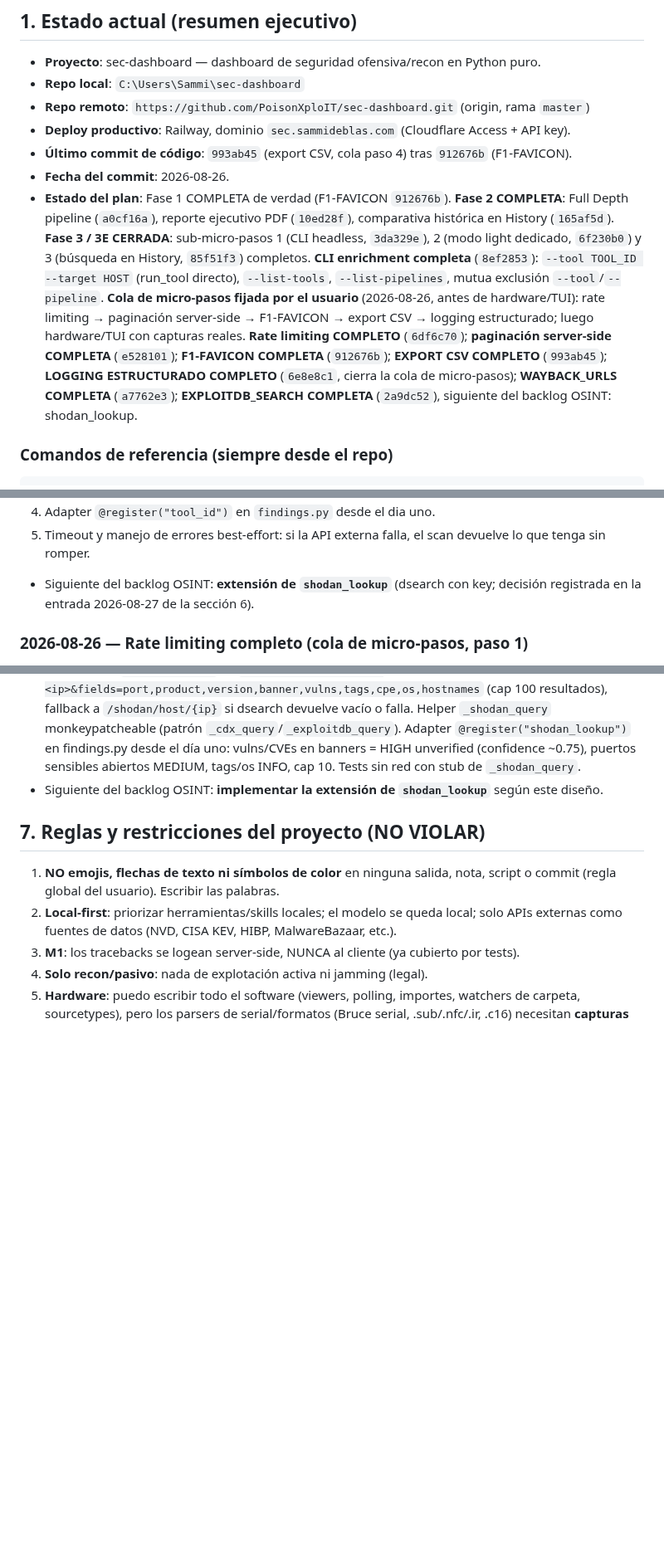
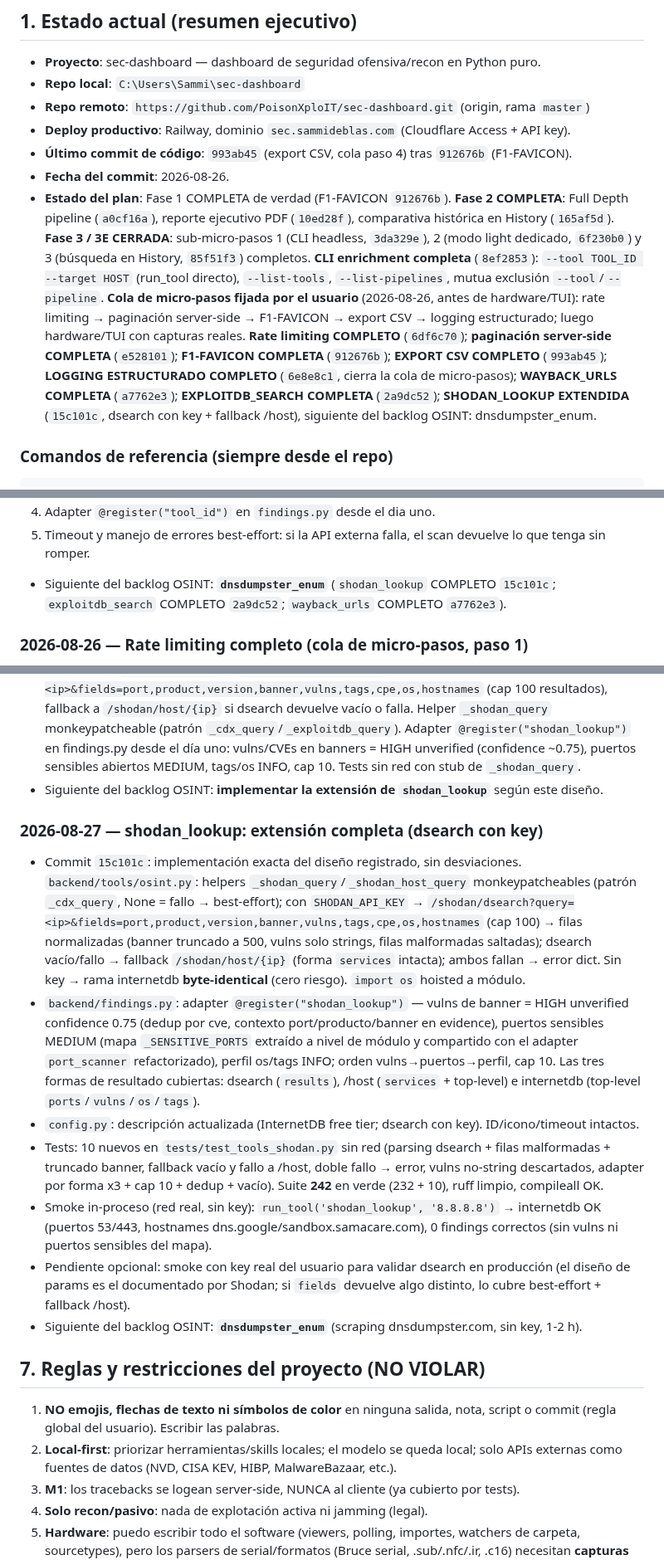
Before and after one commit to PoisonXploIT/sec-dashboard, a Markdown page: SEGUIMIENTO.md, 3 parts joined by grey strips. Shown at 83% size. Rendered like a GitHub page; blank space fills up the shorter version.

Commit message:
docs: SEGUIMIENTO — shodan_lookup extensión completa (15c101c), suite 242, siguiente backlog OSINT dnsdumpster_enum

```diff
--- a/SEGUIMIENTO.md
+++ b/SEGUIMIENTO.md
@@ -15,7 +15,7 @@
 - **Deploy productivo**: Railway, dominio `sec.sammideblas.com` (Cloudflare Access + API key).
 - **Último commit de código**: `993ab45` (export CSV, cola paso 4) tras `912676b` (F1-FAVICON).
 - **Fecha del commit**: 2026-08-26.
-- **Estado del plan**: Fase 1 COMPLETA de verdad (F1-FAVICON `912676b`). **Fase 2 COMPLETA**: Full Depth pipeline (`a0cf16a`), reporte ejecutivo PDF (`10ed28f`), comparativa histórica en History (`165af5d`). **Fase 3 / 3E CERRADA**: sub-micro-pasos 1 (CLI headless, `3da329e`), 2 (modo light dedicado, `6f230b0`) y 3 (búsqueda en History, `85f51f3`) completos. **CLI enrichment completa** (`8ef2853`): `--tool TOOL_ID --target HOST` (run_tool directo), `--list-tools`, `--list-pipelines`, mutua exclusión `--tool`/`--pipeline`. **Cola de micro-pasos fijada por el usuario** (2026-08-26, antes de hardware/TUI): rate limiting → paginación server-side → F1-FAVICON → export CSV → logging estructurado; luego hardware/TUI con capturas reales. **Rate limiting COMPLETO** (`6df6c70`); **paginación server-side COMPLETA** (`e528101`); **F1-FAVICON COMPLETA** (`912676b`); **EXPORT CSV COMPLETO** (`993ab45`); **LOGGING ESTRUCTURADO COMPLETO** (`6e8e8c1`, cierra la cola de micro-pasos); **WAYBACK_URLS COMPLETA** (`a7762e3`); **EXPLOITDB_SEARCH COMPLETA** (`2a9dc52`), siguiente del backlog OSINT: shodan_lookup.
+- **Estado del plan**: Fase 1 COMPLETA de verdad (F1-FAVICON `912676b`). **Fase 2 COMPLETA**: Full Depth pipeline (`a0cf16a`), reporte ejecutivo PDF (`10ed28f`), comparativa histórica en History (`165af5d`). **Fase 3 / 3E CERRADA**: sub-micro-pasos 1 (CLI headless, `3da329e`), 2 (modo light dedicado, `6f230b0`) y 3 (búsqueda en History, `85f51f3`) completos. **CLI enrichment completa** (`8ef2853`): `--tool TOOL_ID --target HOST` (run_tool directo), `--list-tools`, `--list-pipelines`, mutua exclusión `--tool`/`--pipeline`. **Cola de micro-pasos fijada por el usuario** (2026-08-26, antes de hardware/TUI): rate limiting → paginación server-side → F1-FAVICON → export CSV → logging estructurado; luego hardware/TUI con capturas reales. **Rate limiting COMPLETO** (`6df6c70`); **paginación server-side COMPLETA** (`e528101`); **F1-FAVICON COMPLETA** (`912676b`); **EXPORT CSV COMPLETO** (`993ab45`); **LOGGING ESTRUCTURADO COMPLETO** (`6e8e8c1`, cierra la cola de micro-pasos); **WAYBACK_URLS COMPLETA** (`a7762e3`); **EXPLOITDB_SEARCH COMPLETA** (`2a9dc52`); **SHODAN_LOOKUP EXTENDIDA** (`15c101c`, dsearch con key + fallback /host), siguiente del backlog OSINT: dnsdumpster_enum.
 
 ### Comandos de referencia (siempre desde el repo)
 
@@ -421,7 +421,7 @@ Reglas para cada tool de este backlog:
 4. Adapter `@register("tool_id")` en `findings.py` desde el dia uno.
 5. Timeout y manejo de errores best-effort: si la API externa falla, el scan devuelve lo que tenga sin romper.
 
-- Siguiente del backlog OSINT: **extensión de `shodan_lookup`** (dsearch con key; decisión registrada en la entrada 2026-08-27 de la sección 6).
+- Siguiente del backlog OSINT: **`dnsdumpster_enum`** (`shodan_lookup` COMPLETO `15c101c`; `exploitdb_search` COMPLETO `2a9dc52`; `wayback_urls` COMPLETO `a7762e3`).
 
 ### 2026-08-26 — Rate limiting completo (cola de micro-pasos, paso 1)
 - Commits `6df6c70` (feat) + docs de cierre. `backend/ratelimit.py` NUEVO: `RateLimiter` sliding-window en memoria (deque por clave; los rechazos NO se registran y no alargan la prohibición; GC a 4096 claves para acotar memoria; reloj inyectable). Cableado en `main.py`: bucket estricto **30 req/min por IP** en POST /api/scans|pipelines|targets (rutas exactas), bucket de lectura **600 req/min por IP** en GET /api/* (la UI hace polling cada ~2s durante un run), respuesta **429 con `Retry-After`** (segundos hasta que expira el hit más viejo, mín. 1).
@@ -478,6 +478,15 @@ Reglas para cada tool de este backlog:
 - Diseño aprobado para la próxima sesión: ID `shodan_lookup` y registro intactos. Sin key → internetdb tal cual. Con `SHODAN_API_KEY` → `/shodan/dsearch?query=<ip>&fields=port,product,version,banner,vulns,tags,cpe,os,hostnames` (cap 100 resultados), fallback a `/shodan/host/{ip}` si dsearch devuelve vacío o falla. Helper `_shodan_query` monkeypatcheable (patrón `_cdx_query`/`_exploitdb_query`). Adapter `@register("shodan_lookup")` en findings.py desde el día uno: vulns/CVEs en banners = HIGH unverified (confidence ~0.75), puertos sensibles abiertos MEDIUM, tags/os INFO, cap 10. Tests sin red con stub de `_shodan_query`.
 - Siguiente del backlog OSINT: **implementar la extensión de `shodan_lookup`** según este diseño.
 
+### 2026-08-27 — shodan_lookup: extensión completa (dsearch con key)
+- Commit `15c101c`: implementación exacta del diseño registrado, sin desviaciones. `backend/tools/osint.py`: helpers `_shodan_query`/`_shodan_host_query` monkeypatcheables (patrón `_cdx_query`, None = fallo → best-effort); con `SHODAN_API_KEY` → `/shodan/dsearch?query=<ip>&fields=port,product,version,banner,vulns,tags,cpe,os,hostnames` (cap 100) → filas normalizadas (banner truncado a 500, vulns solo strings, filas malformadas saltadas); dsearch vacío/fallo → fallback `/shodan/host/{ip}` (forma `services` intacta); ambos fallan → error dict. Sin key → rama internetdb **byte-identical** (cero riesgo). `import os` hoisted a módulo.
+- `backend/findings.py`: adapter `@register("shodan_lookup")` — vulns de banner = HIGH unverified confidence 0.75 (dedup por cve, contexto port/producto/banner en evidence), puertos sensibles MEDIUM (mapa `_SENSITIVE_PORTS` extraído a nivel de módulo y compartido con el adapter `port_scanner` refactorizado), perfil os/tags INFO; orden vulns→puertos→perfil, cap 10. Las tres formas de resultado cubiertas: dsearch (`results`), /host (`services` + top-level) e internetdb (top-level `ports`/`vulns`/`os`/`tags`).
+- `config.py`: descripción actualizada (InternetDB free tier; dsearch con key). ID/icono/timeout intactos.
+- Tests: 10 nuevos en `tests/test_tools_shodan.py` sin red (parsing dsearch + filas malformadas + truncado banner, fallback vacío y fallo a /host, doble fallo → error, vulns no-string descartados, adapter por forma x3 + cap 10 + dedup + vacío). Suite **242** en verde (232 + 10), ruff limpio, compileall OK.
+- Smoke in-proceso (red real, sin key): `run_tool('shodan_lookup', '8.8.8.8')` → internetdb OK (puertos 53/443, hostnames dns.google/sandbox.samacare.com), 0 findings correctos (sin vulns ni puertos sensibles del mapa).
+- Pendiente opcional: smoke con key real del usuario para validar dsearch en producción (el diseño de params es el documentado por Shodan; si `fields` devuelve algo distinto, lo cubre best-effort + fallback /host).
+- Siguiente del backlog OSINT: **`dnsdumpster_enum`** (scraping dnsdumpster.com, sin key, 1-2 h).
+
 ## 7. Reglas y restricciones del proyecto (NO VIOLAR)
 
 1. **NO emojis, flechas de texto ni símbolos de color** en ninguna salida, nota, script o commit (regla global del usuario). Escribir las palabras.
```
Also changed, not shown: other parts of SEGUIMIENTO.md (+3 -3 lines).
